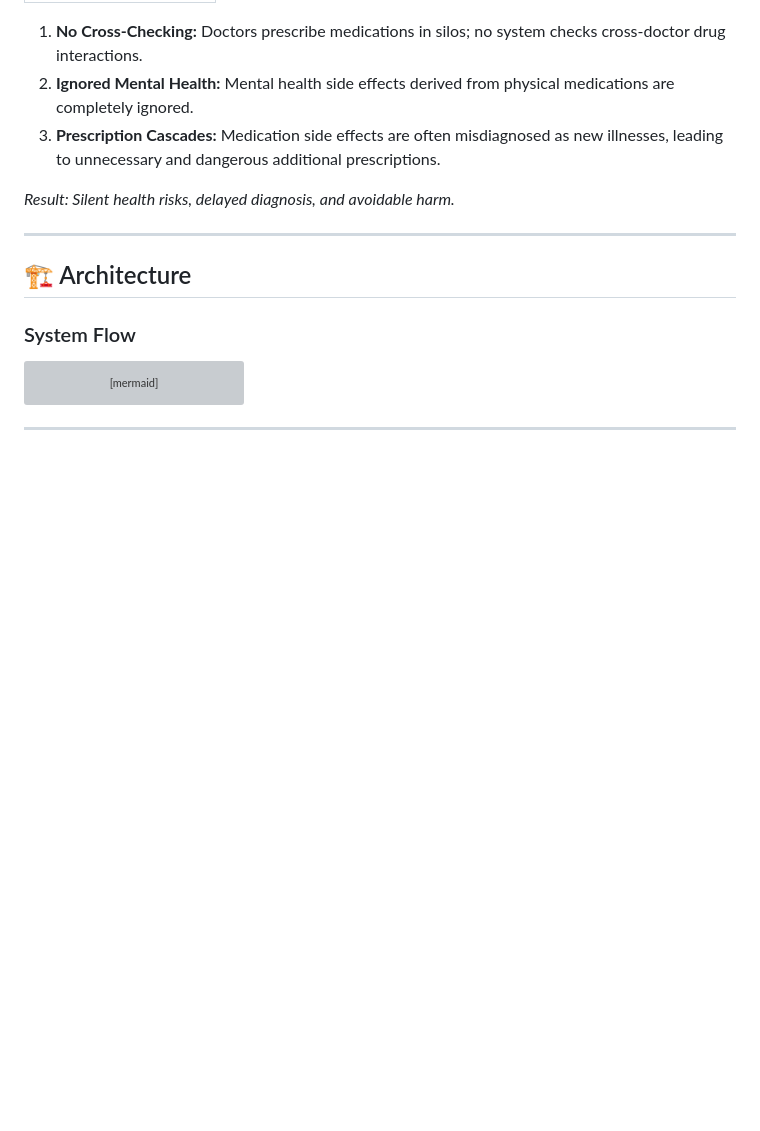
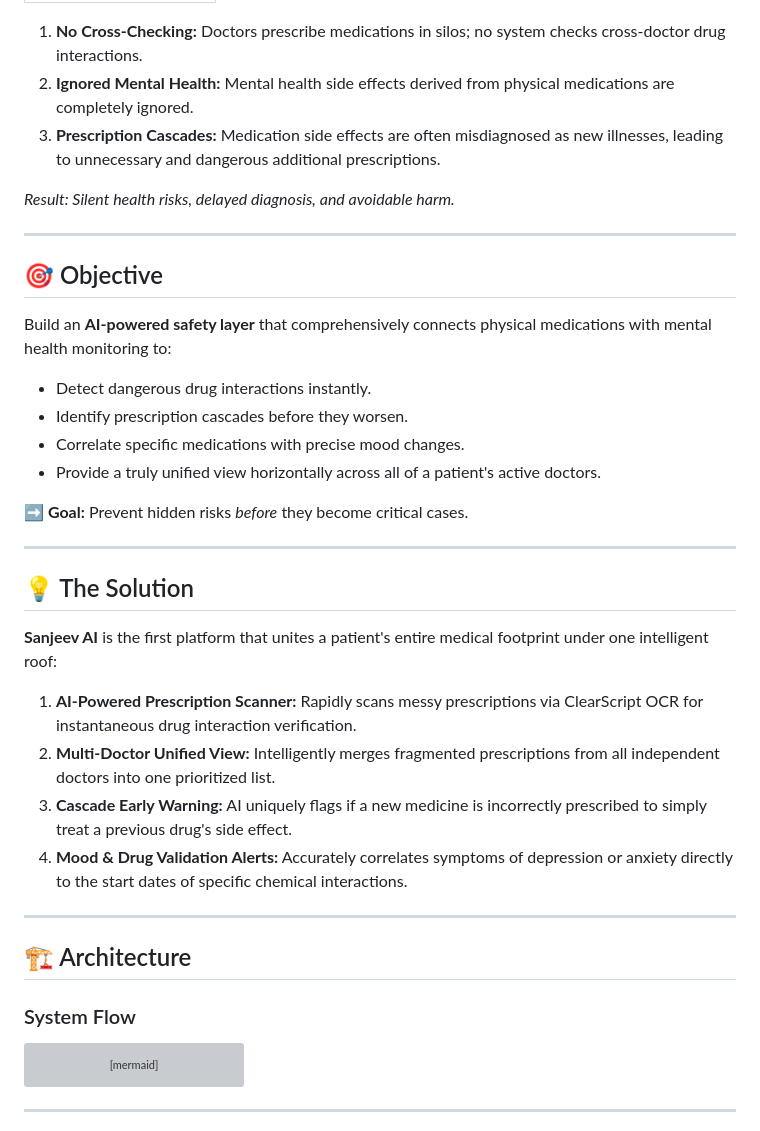
Before and after one commit to sohansarkar07/Sanjeev.AI, a Markdown page: README.md, the part around the change. GitHub-like rendering; blank space fills up the shorter version; grey boxes are pictures that could not be loaded.

Commit message:
docs: add concise Objective and Solution sections based on pitch slides

```diff
--- a/README.md
+++ b/README.md
@@ -40,6 +40,29 @@ Patients today consult multiple doctors independently, receiving new medications
 3. **Prescription Cascades:** Medication side effects are often misdiagnosed as new illnesses, leading to unnecessary and dangerous additional prescriptions.
 
 *Result: Silent health risks, delayed diagnosis, and avoidable harm.*
+
+---
+
+## 🎯 Objective
+
+Build an **AI-powered safety layer** that comprehensively connects physical medications with mental health monitoring to:
+- Detect dangerous drug interactions instantly.
+- Identify prescription cascades before they worsen.
+- Correlate specific medications with precise mood changes.
+- Provide a truly unified view horizontally across all of a patient's active doctors.
+
+**➡️ Goal:** Prevent hidden risks *before* they become critical cases.
+
+---
+
+## 💡 The Solution
+
+**Sanjeev AI** is the first platform that unites a patient's entire medical footprint under one intelligent roof:
+
+1. **AI-Powered Prescription Scanner:** Rapidly scans messy prescriptions via ClearScript OCR for instantaneous drug interaction verification.
+2. **Multi-Doctor Unified View:** Intelligently merges fragmented prescriptions from all independent doctors into one prioritized list.
+3. **Cascade Early Warning:** AI uniquely flags if a new medicine is incorrectly prescribed to simply treat a previous drug's side effect.
+4. **Mood & Drug Validation Alerts:** Accurately correlates symptoms of depression or anxiety directly to the start dates of specific chemical interactions.
 
 ---
 
```
